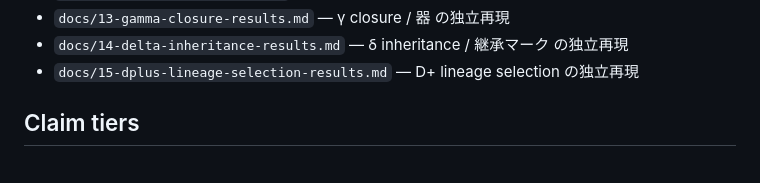
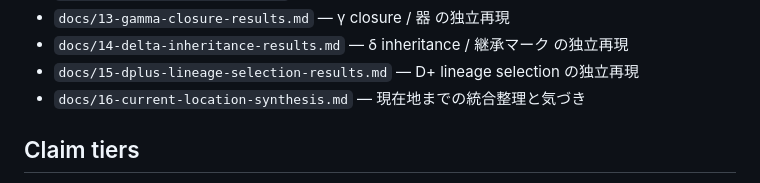
Before and after one commit to sunpotflower4460-cpu/0-looper, a Markdown page: README.md, the part around the change. Rendered like a GitHub page.

Commit message:
Add current location synthesis to README docs

```diff
--- a/README.md
+++ b/README.md
@@ -223,6 +223,7 @@ GitHub Actions でも push / PR / 手動実行時に sweep が走ります。
 - `docs/13-gamma-closure-results.md` — γ closure / 器 の独立再現
 - `docs/14-delta-inheritance-results.md` — δ inheritance / 継承マーク の独立再現
 - `docs/15-dplus-lineage-selection-results.md` — D+ lineage selection の独立再現
+- `docs/16-current-location-synthesis.md` — 現在地までの統合整理と気づき
 
 ## Claim tiers
 
```
